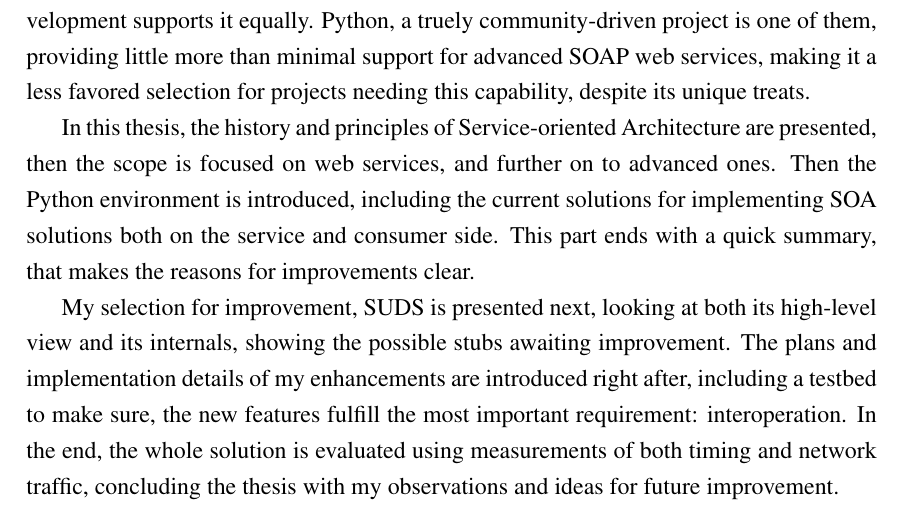
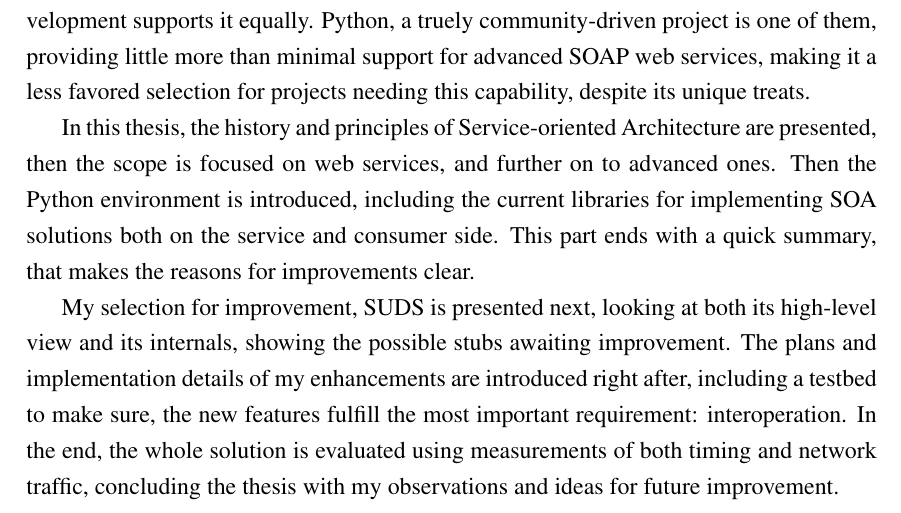
Before and after one commit to dnet/thesis, a LaTeX thesis (thesis.tex, which reads 01_elozm.tex): part of page 8 of 46, cut so that both start at the same text. Compiled offline with pdfLaTeX.

Commit message:
abstract: avoid word repetition

```diff
--- a/01_elozm.tex
+++ b/01_elozm.tex
@@ -146,7 +146,7 @@ One of the solutions for this Babel-like chaos were web services, using SOAP to
 
 Although the open standards of SOAP, WSDL and others could have been the foundation of a platform-independent solution, not every environment used for software development supports it equally. Python, a truely community-driven project is one of them, providing little more than minimal support for advanced SOAP web services, making it a less favored selection for projects needing this capability, despite its unique treats.
 
-In this thesis, the history and principles of Service-oriented Architecture are presented, then the scope is focused on web services, and further on to advanced ones. Then the Python environment is introduced, including the current solutions for implementing SOA solutions both on the service and consumer side. This part ends with a quick summary, that makes the reasons for improvements clear.
+In this thesis, the history and principles of Service-oriented Architecture are presented, then the scope is focused on web services, and further on to advanced ones. Then the Python environment is introduced, including the current libraries for implementing SOA solutions both on the service and consumer side. This part ends with a quick summary, that makes the reasons for improvements clear.
 
 My selection for improvement, SUDS is presented next, looking at both its high-level view and its internals, showing the possible stubs awaiting improvement. The plans and implementation details of my enhancements are introduced right after, including a testbed to make sure, the new features fulfill the most important requirement: interoperation. In the end, the whole solution is evaluated using measurements of both timing and network traffic, concluding the thesis with my observations and ideas for future improvement.
 \end{abstract}
```
